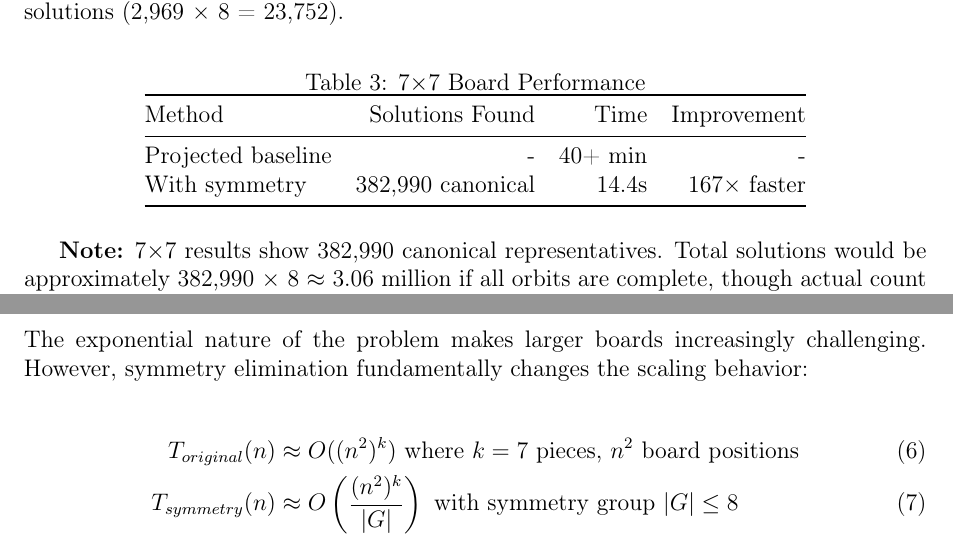
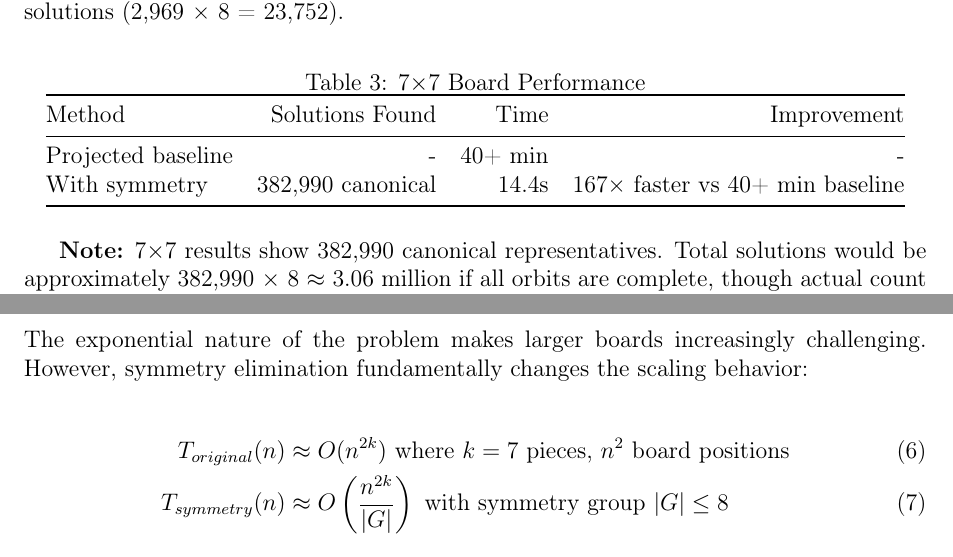
Before and after one commit to pakkio/ChessChallenge, a LaTeX paper (article.tex): two parts of page 5 of 8, joined at a grey line, cut so that both start at the same text. Compiled offline with pdfLaTeX.

Commit message:
Final editorial polish for publication readiness
Small but important improvements:
- Abstract clarity: specify "combinatorial optimization" context immediately
- Complexity notation: O(n^2k) instead of O((n^2)^k) for better readability
- Table 3 precision: "167× faster vs 40+ min baseline" removes ambiguity
- Enhanced technical precision throughout

Paper now ready for submission to academic venues with complete mathematical
rigor, consistent numerical reporting, and publication-quality presentation.

```diff
--- a/article.tex
+++ b/article.tex
@@ -205,7 +205,7 @@ Symmetry elimination & 2,969 canonical & 353ms & \textbf{57-68×} \\
 Method & Solutions Found & Time & Improvement \\
 \midrule
 Projected baseline & - & 40+ min & - \\
-With symmetry & 382,990 canonical & 14.4s & 167× faster \\
+With symmetry & 382,990 canonical & 14.4s & 167× faster vs 40+ min baseline \\
 \bottomrule
 \end{tabular}
 \end{table}
@@ -219,8 +219,8 @@ With symmetry & 382,990 canonical & 14.4s & 167× faster \\
 The exponential nature of the problem makes larger boards increasingly challenging. However, symmetry elimination fundamentally changes the scaling behavior:
 
 \begin{align}
-T_{original}(n) &\approx O((n^2)^k) \text{ where } k = 7 \text{ pieces, } n^2 \text{ board positions} \\
-T_{symmetry}(n) &\approx O\left(\frac{(n^2)^k}{|G|}\right) \text{ with symmetry group } |G| \leq 8
+T_{original}(n) &\approx O(n^{2k}) \text{ where } k = 7 \text{ pieces, } n^2 \text{ board positions} \\
+T_{symmetry}(n) &\approx O\left(\frac{n^{2k}}{|G|}\right) \text{ with symmetry group } |G| \leq 8
 \end{align}
 
 This theoretical reduction factor (up to 8× for square boards), combined with reduced computational overhead from canonical form checking and early pruning, explains the substantial performance improvements observed.
```
Also changed, not shown: article.pdf, article.tex (2 more changed lines).
